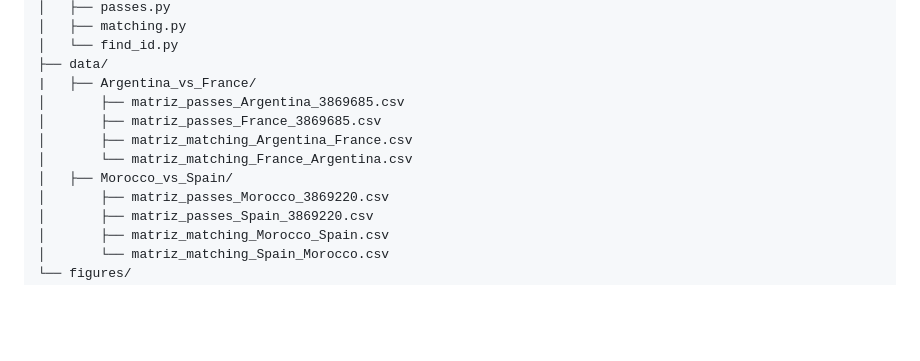
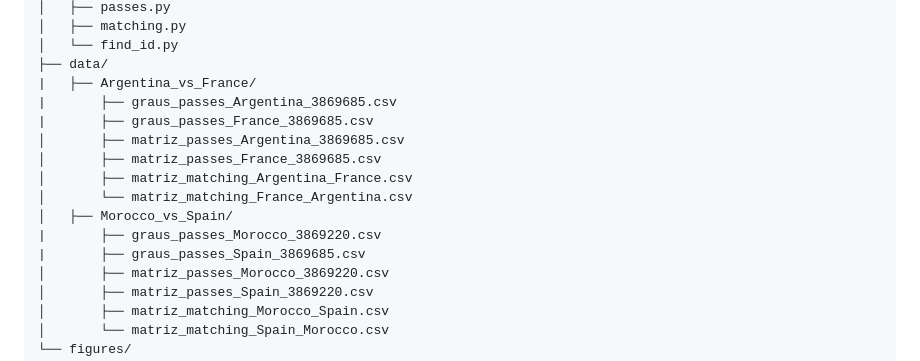
Before and after one commit to aliicerabello/fgv-graphs-football, a Markdown page: README.md, the part around the change. Drawn GitHub-style; blank space fills up the shorter version.

Commit message:
adição dos grafos individuais de passes no readme

```diff
--- a/README.md
+++ b/README.md
@@ -80,11 +80,15 @@ fgv-graphs-football/
 │   └── find_id.py
 ├── data/
 |   ├── Argentina_vs_France/
+|       ├── graus_passes_Argentina_3869685.csv
+|       ├── graus_passes_France_3869685.csv
 │       ├── matriz_passes_Argentina_3869685.csv
 │       ├── matriz_passes_France_3869685.csv
 │       ├── matriz_matching_Argentina_France.csv
 │       └── matriz_matching_France_Argentina.csv
 │   ├── Morocco_vs_Spain/
+|       ├── graus_passes_Morocco_3869220.csv
+|       ├── graus_passes_Spain_3869685.csv
 │       ├── matriz_passes_Morocco_3869220.csv
 │       ├── matriz_passes_Spain_3869220.csv
 │       ├── matriz_matching_Morocco_Spain.csv
```
